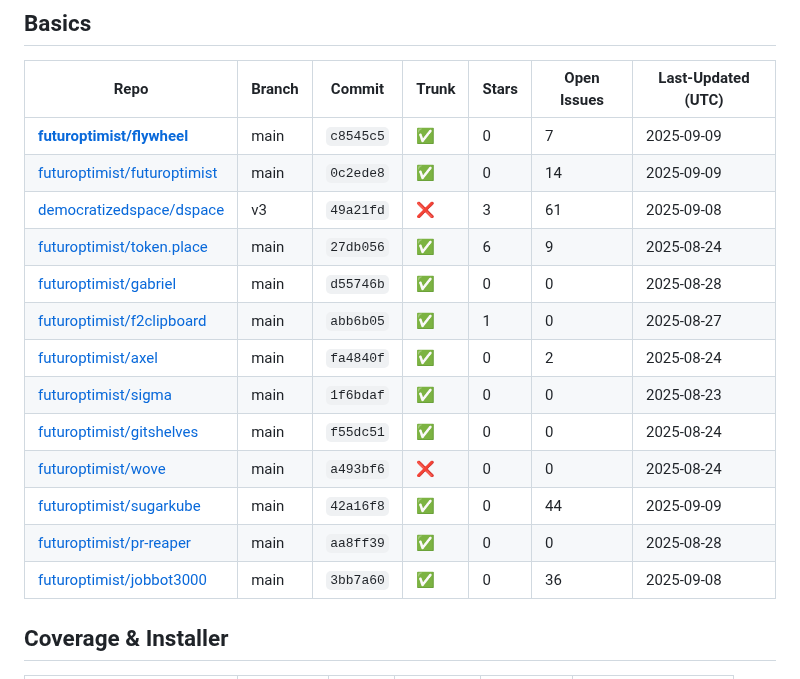
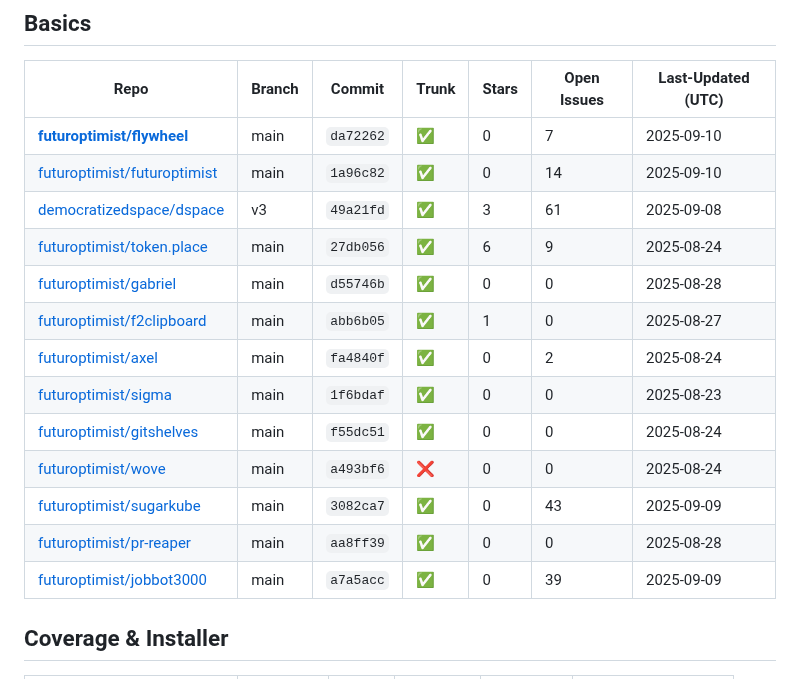
Before and after one commit to futuroptimist/flywheel, a Markdown page: docs/repo-feature-summary.md, the part around one of its changes. Rendered like a GitHub page.

Commit message:
📝 : update repo feature summary

```diff
--- a/docs/repo-feature-summary.md
+++ b/docs/repo-feature-summary.md
@@ -6,9 +6,9 @@ This table tracks which flywheel features each related repository has adopted.
 ## Basics
 | Repo | Branch | Commit | Trunk | Stars | Open Issues | Last-Updated (UTC) |
 | ---- | ------ | ------ | ----- | ----- | ----------- | ----------------- |
-| **[futuroptimist/flywheel](https://github.com/futuroptimist/flywheel)** | main | `c8545c5` | ✅ | 0 | 7 | 2025-09-09 |
-| [futuroptimist/futuroptimist](https://github.com/futuroptimist/futuroptimist) | main | `0c2ede8` | ✅ | 0 | 14 | 2025-09-09 |
-| [democratizedspace/dspace](https://github.com/democratizedspace/dspace) | v3 | `49a21fd` | ❌ | 3 | 61 | 2025-09-08 |
+| **[futuroptimist/flywheel](https://github.com/futuroptimist/flywheel)** | main | `da72262` | ✅ | 0 | 7 | 2025-09-10 |
+| [futuroptimist/futuroptimist](https://github.com/futuroptimist/futuroptimist) | main | `1a96c82` | ✅ | 0 | 14 | 2025-09-10 |
+| [democratizedspace/dspace](https://github.com/democratizedspace/dspace) | v3 | `49a21fd` | ✅ | 3 | 61 | 2025-09-08 |
 | [futuroptimist/token.place](https://github.com/futuroptimist/token.place) | main | `27db056` | ✅ | 6 | 9 | 2025-08-24 |
 | [futuroptimist/gabriel](https://github.com/futuroptimist/gabriel) | main | `d55746b` | ✅ | 0 | 0 | 2025-08-28 |
 | [futuroptimist/f2clipboard](https://github.com/futuroptimist/f2clipboard) | main | `abb6b05` | ✅ | 1 | 0 | 2025-08-27 |
@@ -16,9 +16,9 @@ This table tracks which flywheel features each related repository has adopted.
 | [futuroptimist/sigma](https://github.com/futuroptimist/sigma) | main | `1f6bdaf` | ✅ | 0 | 0 | 2025-08-23 |
 | [futuroptimist/gitshelves](https://github.com/futuroptimist/gitshelves) | main | `f55dc51` | ✅ | 0 | 0 | 2025-08-24 |
 | [futuroptimist/wove](https://github.com/futuroptimist/wove) | main | `a493bf6` | ❌ | 0 | 0 | 2025-08-24 |
-| [futuroptimist/sugarkube](https://github.com/futuroptimist/sugarkube) | main | `42a16f8` | ✅ | 0 | 44 | 2025-09-09 |
+| [futuroptimist/sugarkube](https://github.com/futuroptimist/sugarkube) | main | `3082ca7` | ✅ | 0 | 43 | 2025-09-09 |
 | [futuroptimist/pr-reaper](https://github.com/futuroptimist/pr-reaper) | main | `aa8ff39` | ✅ | 0 | 0 | 2025-08-28 |
-| [futuroptimist/jobbot3000](https://github.com/futuroptimist/jobbot3000) | main | `3bb7a60` | ✅ | 0 | 36 | 2025-09-08 |
+| [futuroptimist/jobbot3000](https://github.com/futuroptimist/jobbot3000) | main | `a7a5acc` | ✅ | 0 | 39 | 2025-09-09 |
 
 ## Coverage & Installer
 | Repo | Coverage | Patch | Codecov | Installer | Last-Updated (UTC) |
```
Also changed, not shown: other parts of docs/repo-feature-summary.md (+9 -9 lines).
